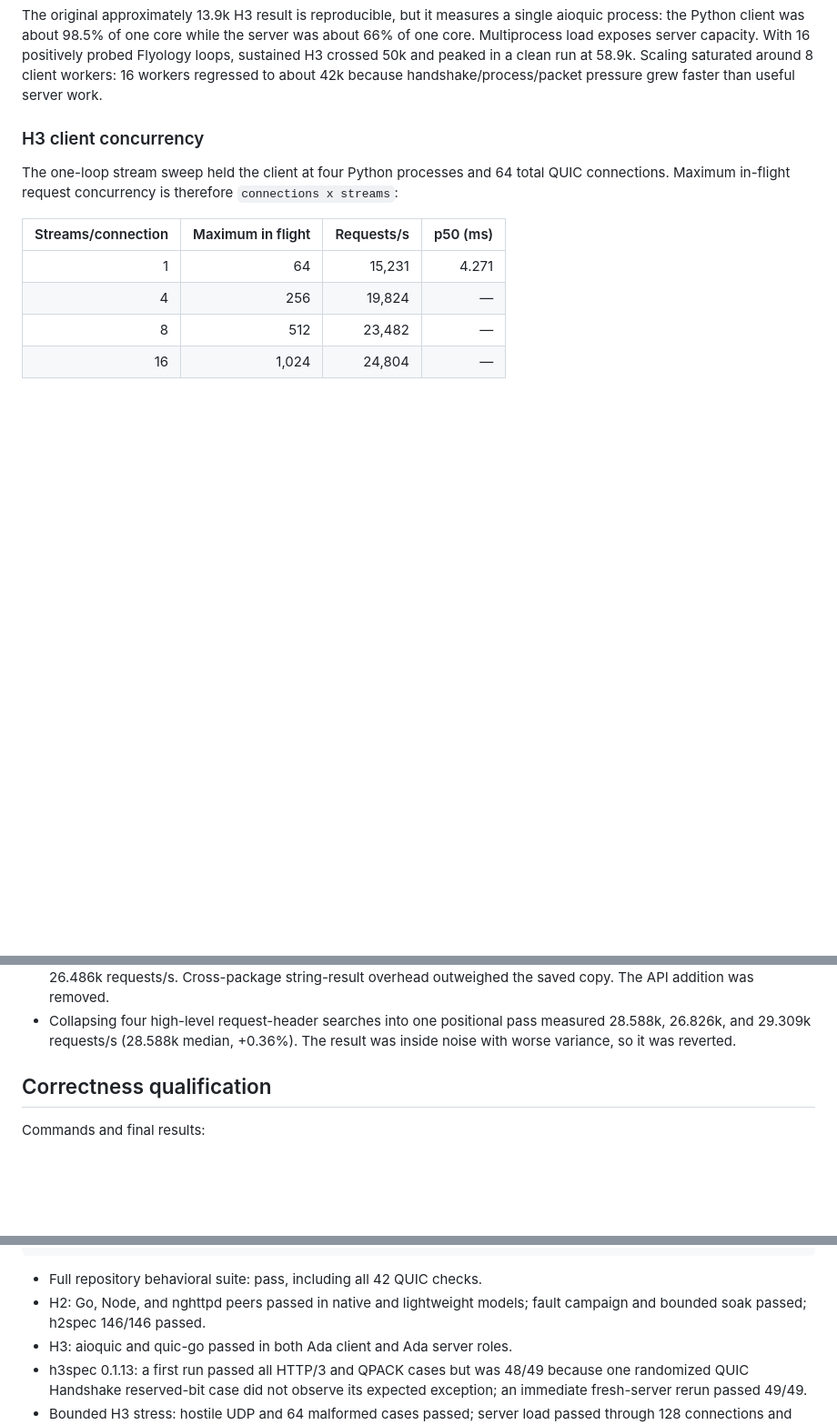
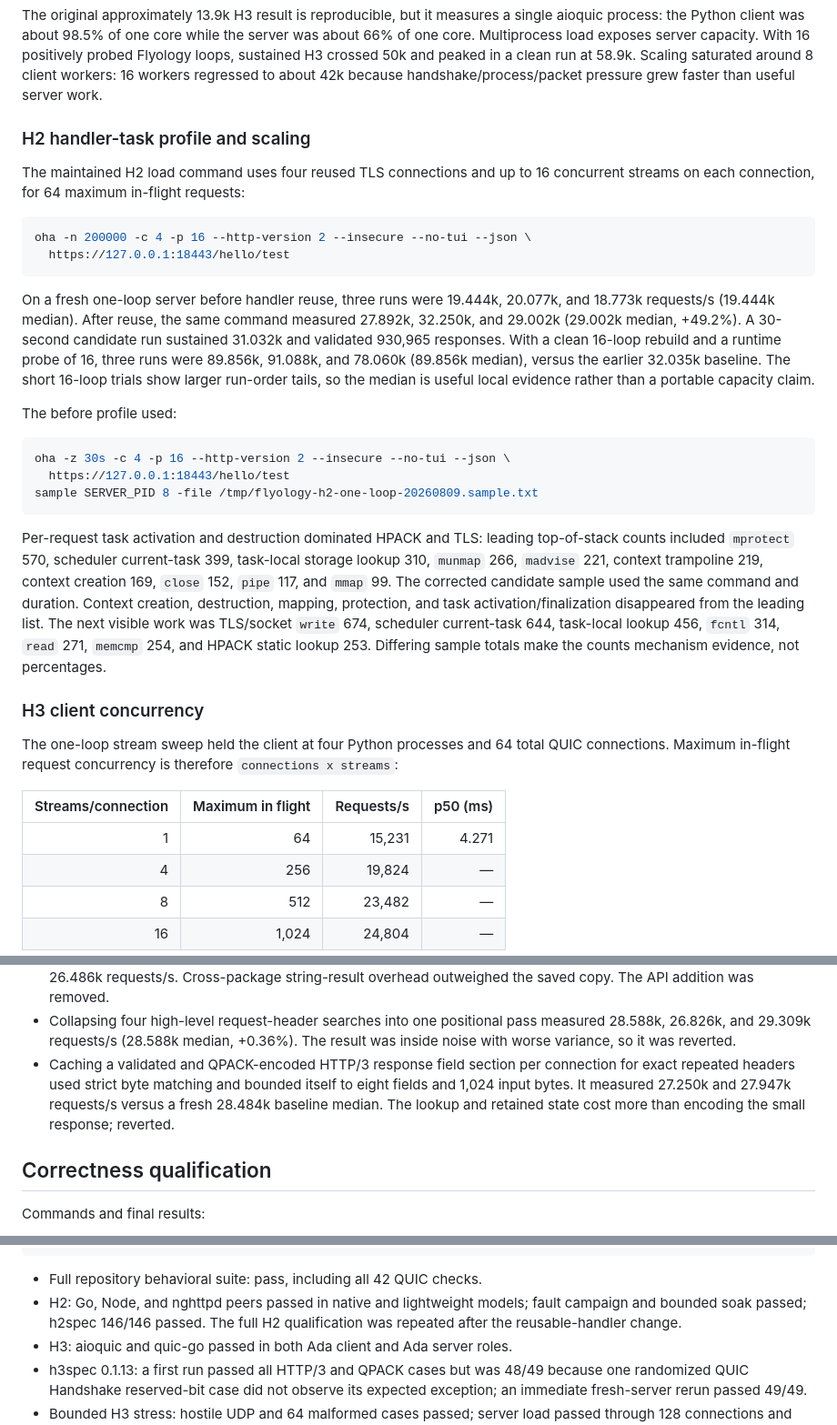
Before and after one commit to flyology-ada/flyology-http, a Markdown page: docs/http-stack-performance-2026-08-09.md, 3 parts joined by grey strips. Shown at 91% size. GitHub-like rendering; blank space fills up the shorter version.

````diff
--- a/docs/http-stack-performance-2026-08-09.md
+++ b/docs/http-stack-performance-2026-08-09.md
@@ -122,6 +124,44 @@ With 16 positively probed Flyology loops, sustained H3 crossed 50k and peaked
 in a clean run at 58.9k. Scaling saturated around 8 client workers:
 16 workers regressed to about 42k because handshake/process/packet pressure
 grew faster than useful server work.
+
+### H2 handler-task profile and scaling
+
+The maintained H2 load command uses four reused TLS connections and up to 16
+concurrent streams on each connection, for 64 maximum in-flight requests:
+
+```sh
+oha -n 200000 -c 4 -p 16 --http-version 2 --insecure --no-tui --json \
+  https://127.0.0.1:18443/hello/test
+```
+
+On a fresh one-loop server before handler reuse, three runs were 19.444k,
+20.077k, and 18.773k requests/s (19.444k median). After reuse, the same command
+measured 27.892k, 32.250k, and 29.002k (29.002k median, +49.2%). A 30-second
+candidate run sustained 31.032k and validated 930,965 responses. With a clean
+16-loop rebuild and a runtime probe of 16, three runs were 89.856k, 91.088k,
+and 78.060k (89.856k median), versus the earlier 32.035k baseline. The short
+16-loop trials show larger run-order tails, so the median is useful local
+evidence rather than a portable capacity claim.
+
+The before profile used:
+
+```sh
+oha -z 30s -c 4 -p 16 --http-version 2 --insecure --no-tui --json \
+  https://127.0.0.1:18443/hello/test
+sample SERVER_PID 8 -file /tmp/flyology-h2-one-loop-20260809.sample.txt
+```
+
+Per-request task activation and destruction dominated HPACK and TLS: leading
+top-of-stack counts included `mprotect` 570, scheduler current-task 399,
+task-local storage lookup 310, `munmap` 266, `madvise` 221, context trampoline
+219, context creation 169, `close` 152, `pipe` 117, and `mmap` 99. The corrected
+candidate sample used the same command and duration. Context creation,
+destruction, mapping, protection, and task activation/finalization disappeared
+from the leading list. The next visible work was TLS/socket `write` 674,
+scheduler current-task 644, task-local lookup 456, `fcntl` 314, `read` 271,
+`memcmp` 254, and HPACK static lookup 253. Differing sample totals make the
+counts mechanism evidence, not percentages.
 
 ### H3 client concurrency
 
@@ -276,6 +326,11 @@ lifecycle pressure.
 - Collapsing four high-level request-header searches into one positional pass
   measured 28.588k, 26.826k, and 29.309k requests/s (28.588k median, +0.36%).
   The result was inside noise with worse variance, so it was reverted.
+- Caching a validated and QPACK-encoded HTTP/3 response field section per
+  connection for exact repeated headers used strict byte matching and bounded
+  itself to eight fields and 1,024 input bytes. It measured 27.250k and
+  27.947k requests/s versus a fresh 28.484k baseline median. The lookup and
+  retained state cost more than encoding the small response; reverted.
 
 ## Correctness qualification
 
@@ -296,7 +351,8 @@ FLYOLOGY_HTTP3_STRESS_LOOP_POOL_SIZE=16 \
 
 - Full repository behavioral suite: pass, including all 42 QUIC checks.
 - H2: Go, Node, and nghttpd peers passed in native and lightweight models;
-  fault campaign and bounded soak passed; h2spec 146/146 passed.
+  fault campaign and bounded soak passed; h2spec 146/146 passed. The full H2
+  qualification was repeated after the reusable-handler change.
 - H3: aioquic and quic-go passed in both Ada client and Ada server roles.
 - h3spec 0.1.13: a first run passed all HTTP/3 and QPACK cases but was 48/49
   because one randomized QUIC Handshake reserved-bit case did not observe its
````
Also changed, not shown: other parts of docs/http-stack-performance-2026-08-09.md (+21 -6 lines).
